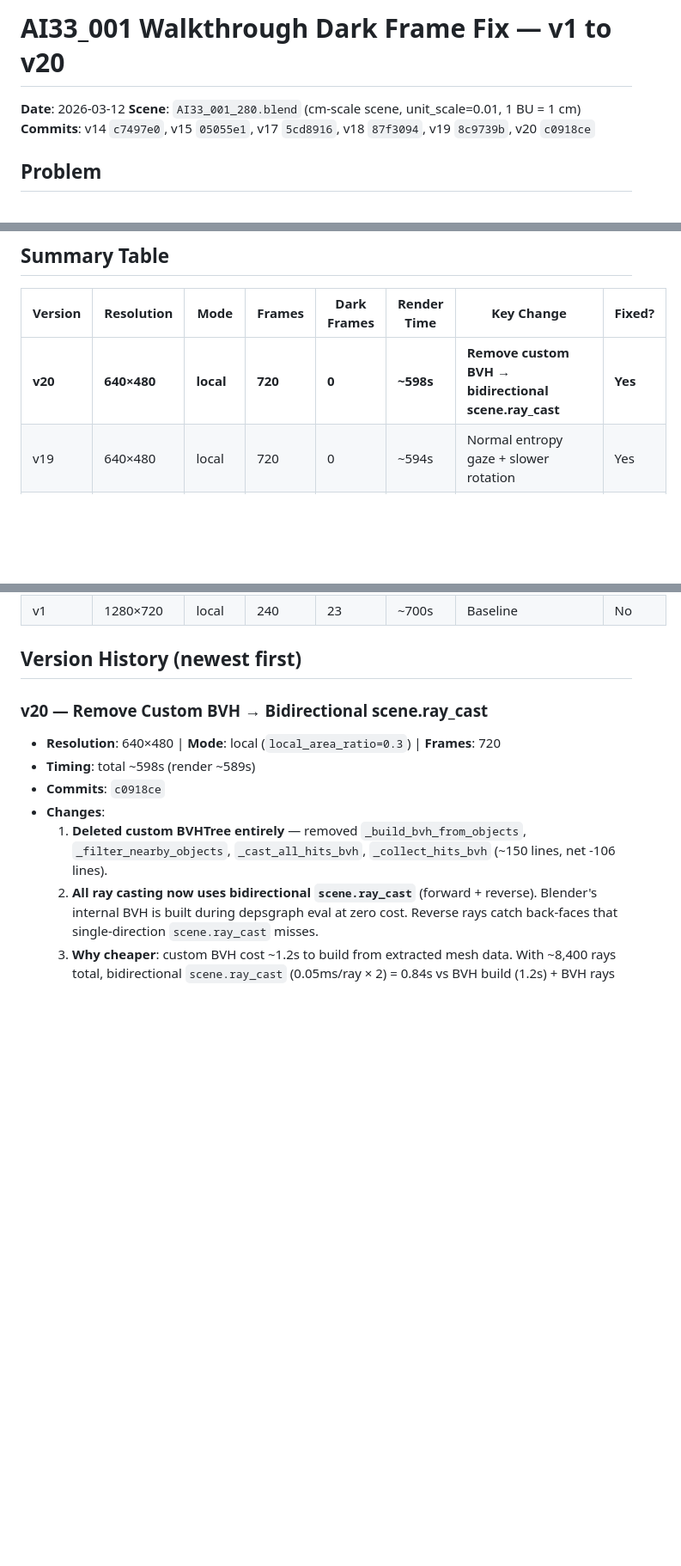
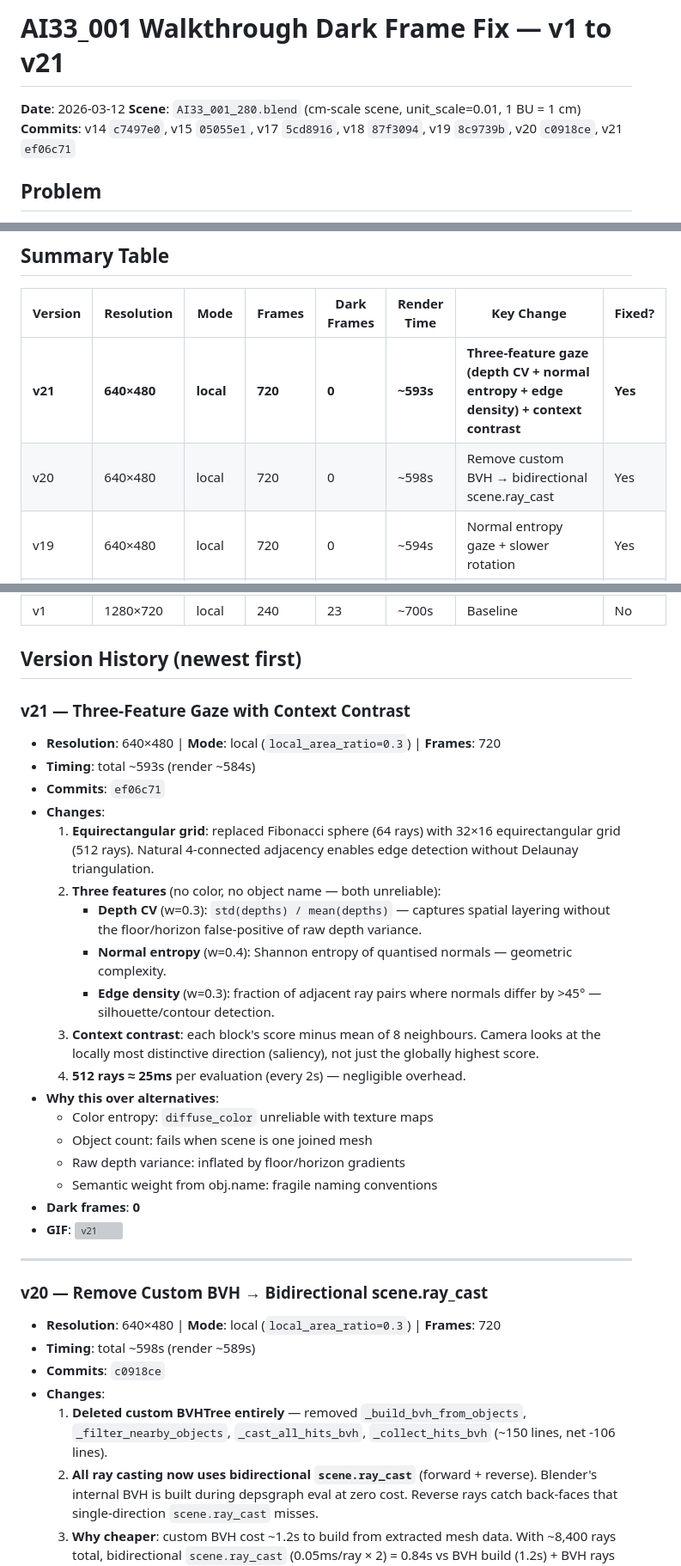
Before and after one commit to frankwings/GenesisTools, a Markdown page: docs/20260312_WalkthroughRenderer_AI33_DarkFrame_Results.md, 3 parts joined by grey strips. Shown at 86% size. GitHub-like rendering; blank space fills up the shorter version; grey boxes are pictures that could not be loaded.

Commit message:
docs: add v21 results — three-feature gaze, 720 frames, 0 dark
Co-Authored-By: Claude Opus 4.6 <noreply@anthropic.com>

```diff
--- a/docs/20260312_WalkthroughRenderer_AI33_DarkFrame_Results.md
+++ b/docs/20260312_WalkthroughRenderer_AI33_DarkFrame_Results.md
@@ -1,8 +1,8 @@
-# AI33_001 Walkthrough Dark Frame Fix — v1 to v20
+# AI33_001 Walkthrough Dark Frame Fix — v1 to v21
 
 **Date**: 2026-03-12
 **Scene**: `AI33_001_280.blend` (cm-scale scene, unit_scale=0.01, 1 BU = 1 cm)
-**Commits**: v14 `c7497e0`, v15 `05055e1`, v17 `5cd8916`, v18 `87f3094`, v19 `8c9739b`, v20 `c0918ce`
+**Commits**: v14 `c7497e0`, v15 `05055e1`, v17 `5cd8916`, v18 `87f3094`, v19 `8c9739b`, v20 `c0918ce`, v21 `ef06c71`
 
 ## Problem
 
@@ -24,7 +24,8 @@ Cascade of failures:
 
 | Version | Resolution | Mode | Frames | Dark Frames | Render Time | Key Change | Fixed? |
 |---------|-----------|------|--------|-------------|-------------|------------|--------|
-| **v20** | **640×480** | **local** | **720** | **0** | **~598s** | **Remove custom BVH → bidirectional scene.ray_cast** | **Yes** |
+| **v21** | **640×480** | **local** | **720** | **0** | **~593s** | **Three-feature gaze (depth CV + normal entropy + edge density) + context contrast** | **Yes** |
+| v20 | 640×480 | local | 720 | 0 | ~598s | Remove custom BVH → bidirectional scene.ray_cast | Yes |
 | v19 | 640×480 | local | 720 | 0 | ~594s | Normal entropy gaze + slower rotation | Yes |
 | v18 | 640×480 | local | 720 | 0 | ~626s | Direction cooldown + forced forward after gaze | Yes |
 | v17 | 640×480 | local | 720 | 0 | ~559s | 360° density look-at + remove forced eye-height | Yes |
@@ -46,6 +47,28 @@ Cascade of failures:
 | v1 | 1280×720 | local | 240 | 23 | ~700s | Baseline | No |
 
 ## Version History (newest first)
+
+### v21 — Three-Feature Gaze with Context Contrast
+- **Resolution**: 640×480 | **Mode**: local (`local_area_ratio=0.3`) | **Frames**: 720
+- **Timing**: total ~593s (render ~584s)
+- **Commits**: `ef06c71`
+- **Changes**:
+  1. **Equirectangular grid**: replaced Fibonacci sphere (64 rays) with 32×16 equirectangular grid (512 rays). Natural 4-connected adjacency enables edge detection without Delaunay triangulation.
+  2. **Three features** (no color, no object name — both unreliable):
+     - **Depth CV** (w=0.3): `std(depths) / mean(depths)` — captures spatial layering without the floor/horizon false-positive of raw depth variance.
+     - **Normal entropy** (w=0.4): Shannon entropy of quantised normals — geometric complexity.
+     - **Edge density** (w=0.3): fraction of adjacent ray pairs where normals differ by >45° — silhouette/contour detection.
+  3. **Context contrast**: each block's score minus mean of 8 neighbours. Camera looks at the locally most distinctive direction (saliency), not just the globally highest score.
+  4. **512 rays ≈ 25ms** per evaluation (every 2s) — negligible overhead.
+- **Why this over alternatives**:
+  - Color entropy: `diffuse_color` unreliable with texture maps
+  - Object count: fails when scene is one joined mesh
+  - Raw depth variance: inflated by floor/horizon gradients
+  - Semantic weight from obj.name: fragile naming conventions
+- **Dark frames**: **0**
+- **GIF**: ![v21](../results/ai33_001_walkthrough_v21/AI33_001_280_walkthrough.gif)
+
+---
 
 ### v20 — Remove Custom BVH → Bidirectional scene.ray_cast
 - **Resolution**: 640×480 | **Mode**: local (`local_area_ratio=0.3`) | **Frames**: 720
```
